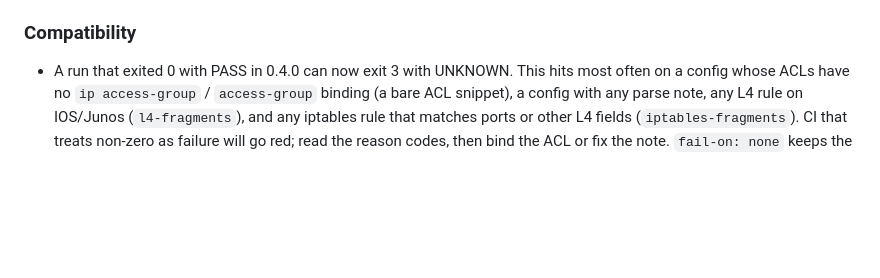
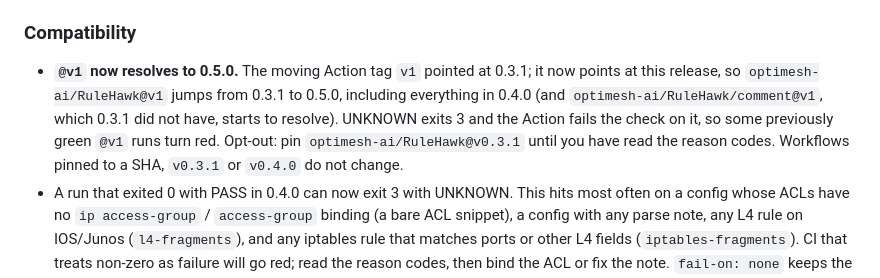
Before and after one commit to optimesh-ai/RuleHawk, a Markdown page: CHANGELOG.md, the part around the change. GitHub-like rendering; blank space fills up the shorter version.

```diff
--- a/CHANGELOG.md
+++ b/CHANGELOG.md
@@ -126,6 +126,14 @@ run is one.
 
 ### Compatibility
 
+- **`@v1` now resolves to 0.5.0.** The moving Action tag `v1` pointed at
+  0.3.1; it now points at this release, so `optimesh-ai/RuleHawk@v1` jumps
+  from 0.3.1 to 0.5.0, including everything in 0.4.0 (and
+  `optimesh-ai/RuleHawk/comment@v1`, which 0.3.1 did not have, starts to
+  resolve). UNKNOWN exits 3 and the Action fails the check on it,
+  so some previously green `@v1` runs turn red. Opt-out: pin
+  `optimesh-ai/RuleHawk@v0.3.1` until you have read the reason codes.
+  Workflows pinned to a SHA, `v0.3.1` or `v0.4.0` do not change.
 - A run that exited 0 with PASS in 0.4.0 can now exit 3 with UNKNOWN. This
   hits most often on a config whose ACLs have no `ip access-group` /
   `access-group` binding (a bare ACL snippet), a config with any parse note,
```
Also changed, not shown: README.md (+5 -0 lines), docs/github-action.md (+3 -0 lines).
